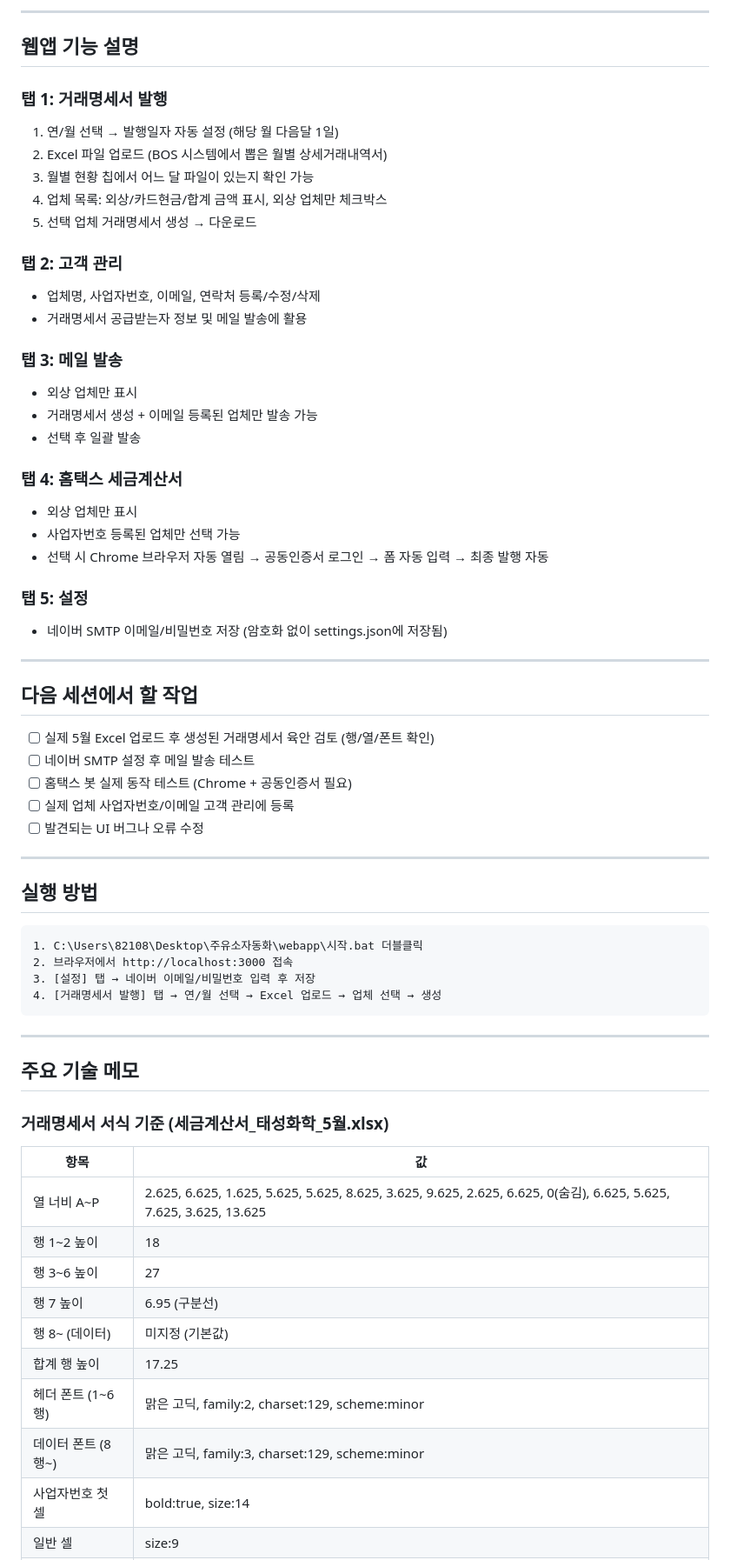
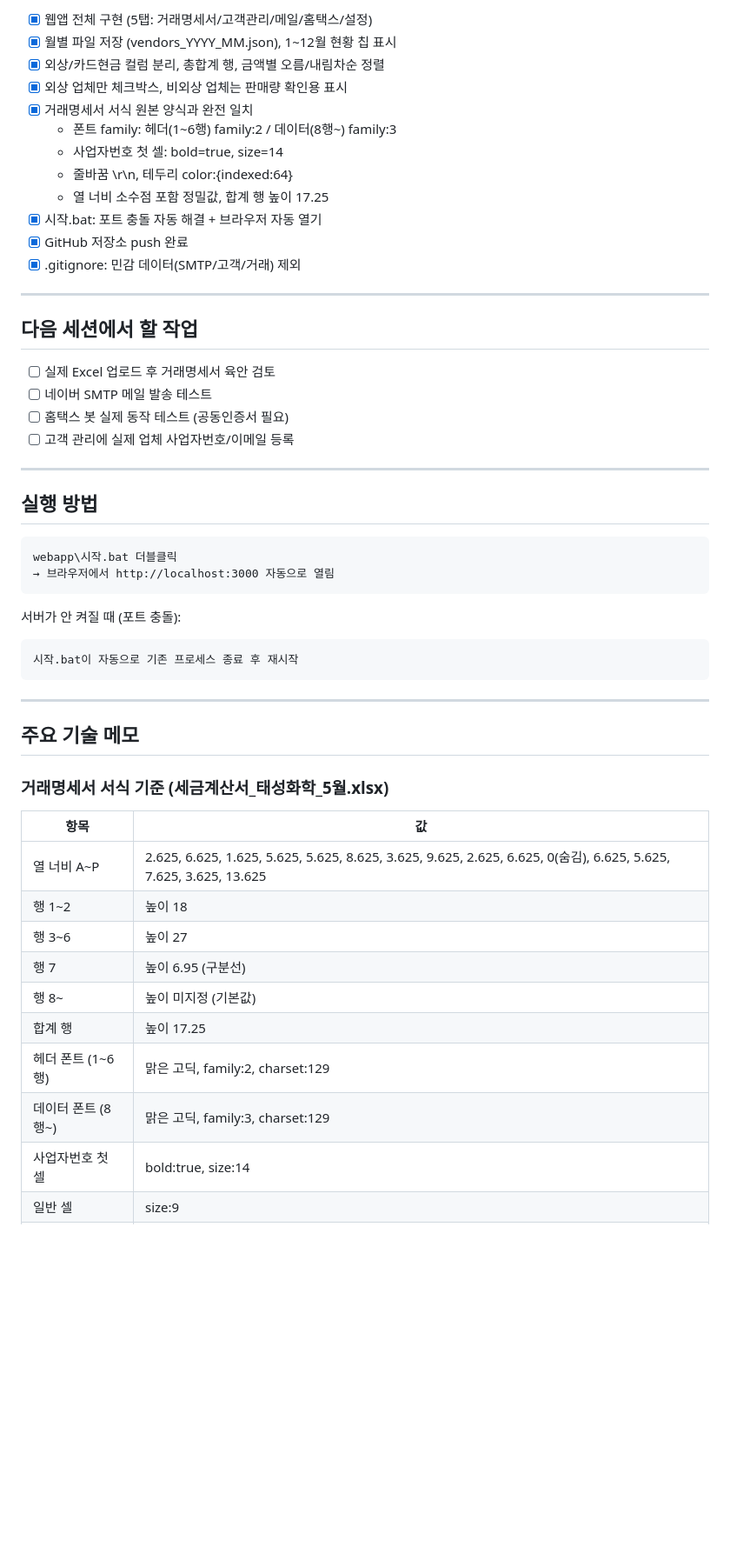
Before and after one commit to gksfkwldud1512-ctrl/-, a Markdown page: 주유소자동화/CLAUDE.md, the part around one of its changes. Shown at 87% size. Drawn GitHub-style; blank space fills up the shorter version.

Commit message:
CLAUDE.md 업데이트 - GitHub 정보 및 전체 세션 내용 저장
Co-Authored-By: Claude Sonnet 4.6 <noreply@anthropic.com>

````diff
--- a/주유소자동화/CLAUDE.md
+++ b/주유소자동화/CLAUDE.md
@@ -125,50 +122,37 @@ C:\Users\82108\Desktop\주유소자동화\
----
-
-## 웹앱 기능 설명
-
-### 탭 1: 거래명세서 발행
-1. 연/월 선택 → 발행일자 자동 설정 (해당 월 다음달 1일)
-2. Excel 파일 업로드 (BOS 시스템에서 뽑은 월별 상세거래내역서)
-3. 월별 현황 칩에서 어느 달 파일이 있는지 확인 가능
-4. 업체 목록: 외상/카드현금/합계 금액 표시, 외상 업체만 체크박스
-5. 선택 업체 거래명세서 생성 → 다운로드
-
-### 탭 2: 고객 관리
-- 업체명, 사업자번호, 이메일, 연락처 등록/수정/삭제
-- 거래명세서 공급받는자 정보 및 메일 발송에 활용
-
-### 탭 3: 메일 발송
-- 외상 업체만 표시
-- 거래명세서 생성 + 이메일 등록된 업체만 발송 가능
-- 선택 후 일괄 발송
-
-### 탭 4: 홈택스 세금계산서
-- 외상 업체만 표시
-- 사업자번호 등록된 업체만 선택 가능
-- 선택 시 Chrome 브라우저 자동 열림 → 공동인증서 로그인 → 폼 자동 입력 → 최종 발행 자동
-
-### 탭 5: 설정
-- 네이버 SMTP 이메일/비밀번호 저장 (암호화 없이 settings.json에 저장됨)
+- [x] 웹앱 전체 구현 (5탭: 거래명세서/고객관리/메일/홈택스/설정)
+- [x] 월별 파일 저장 (vendors_YYYY_MM.json), 1~12월 현황 칩 표시
+- [x] 외상/카드현금 컬럼 분리, 총합계 행, 금액별 오름/내림차순 정렬
+- [x] 외상 업체만 체크박스, 비외상 업체는 판매량 확인용 표시
+- [x] 거래명세서 서식 원본 양식과 완전 일치
+  - 폰트 family: 헤더(1~6행) family:2 / 데이터(8행~) family:3
+  - 사업자번호 첫 셀: bold=true, size=14
+  - 줄바꿈 \r\n, 테두리 color:{indexed:64}
+  - 열 너비 소수점 포함 정밀값, 합계 행 높이 17.25
+- [x] 시작.bat: 포트 충돌 자동 해결 + 브라우저 자동 열기
+- [x] GitHub 저장소 push 완료
+- [x] .gitignore: 민감 데이터(SMTP/고객/거래) 제외
 
 ---
 
 ## 다음 세션에서 할 작업
 
-- [ ] 실제 5월 Excel 업로드 후 생성된 거래명세서 육안 검토 (행/열/폰트 확인)
-- [ ] 네이버 SMTP 설정 후 메일 발송 테스트
-- [ ] 홈택스 봇 실제 동작 테스트 (Chrome + 공동인증서 필요)
-- [ ] 실제 업체 사업자번호/이메일 고객 관리에 등록
-- [ ] 발견되는 UI 버그나 오류 수정
+- [ ] 실제 Excel 업로드 후 거래명세서 육안 검토
+- [ ] 네이버 SMTP 메일 발송 테스트
+- [ ] 홈택스 봇 실제 동작 테스트 (공동인증서 필요)
+- [ ] 고객 관리에 실제 업체 사업자번호/이메일 등록
 
 ---
 
 ## 실행 방법
 
 ```
-1. C:\Users\82108\Desktop\주유소자동화\webapp\시작.bat 더블클릭
-2. 브라우저에서 http://localhost:3000 접속
-3. [설정] 탭 → 네이버 이메일/비밀번호 입력 후 저장
-4. [거래명세서 발행] 탭 → 연/월 선택 → Excel 업로드 → 업체 선택 → 생성
+webapp\시작.bat 더블클릭
+→ 브라우저에서 http://localhost:3000 자동으로 열림
+```
+
+서버가 안 켜질 때 (포트 충돌):
+```
+시작.bat이 자동으로 기존 프로세스 종료 후 재시작
 ```
 
 ---
@@ -179,13 +163,13 @@ C:\Users\82108\Desktop\주유소자동화\
 | 항목 | 값 |
 |------|-----|
 | 열 너비 A~P | 2.625, 6.625, 1.625, 5.625, 5.625, 8.625, 3.625, 9.625, 2.625, 6.625, 0(숨김), 6.625, 5.625, 7.625, 3.625, 13.625 |
-| 행 1~2 높이 | 18 |
-| 행 3~6 높이 | 27 |
-| 행 7 높이 | 6.95 (구분선) |
-| 행 8~ (데이터) | 미지정 (기본값) |
-| 합계 행 높이 | 17.25 |
-| 헤더 폰트 (1~6행) | 맑은 고딕, family:2, charset:129, scheme:minor |
-| 데이터 폰트 (8행~) | 맑은 고딕, family:3, charset:129, scheme:minor |
+| 행 1~2 | 높이 18 |
+| 행 3~6 | 높이 27 |
+| 행 7 | 높이 6.95 (구분선) |
+| 행 8~ | 높이 미지정 (기본값) |
+| 합계 행 | 높이 17.25 |
+| 헤더 폰트 (1~6행) | 맑은 고딕, family:2, charset:129 |
+| 데이터 폰트 (8행~) | 맑은 고딕, family:3, charset:129 |
 | 사업자번호 첫 셀 | bold:true, size:14 |
 | 일반 셀 | size:9 |
 | 테두리 | thin, color:{indexed:64} |
````
Also changed, not shown: other parts of 주유소자동화/CLAUDE.md (+68 -65 lines).
